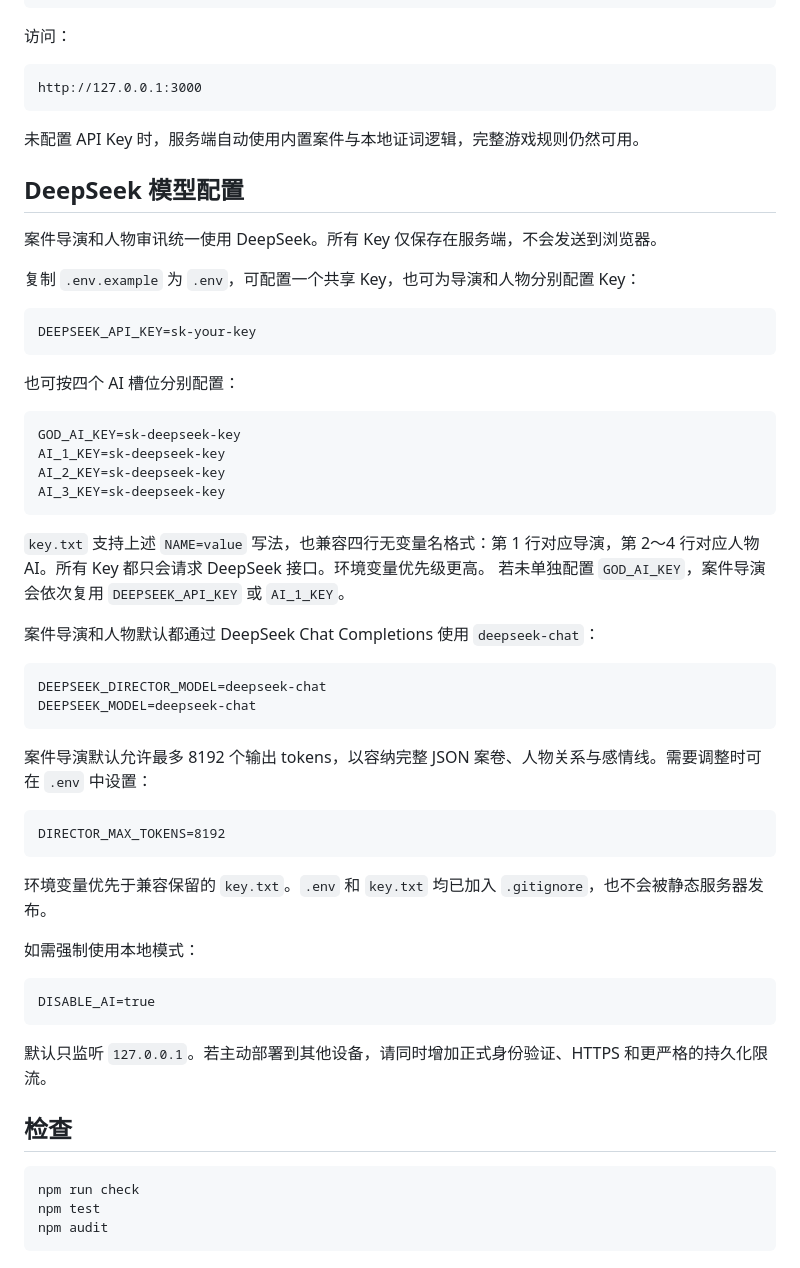
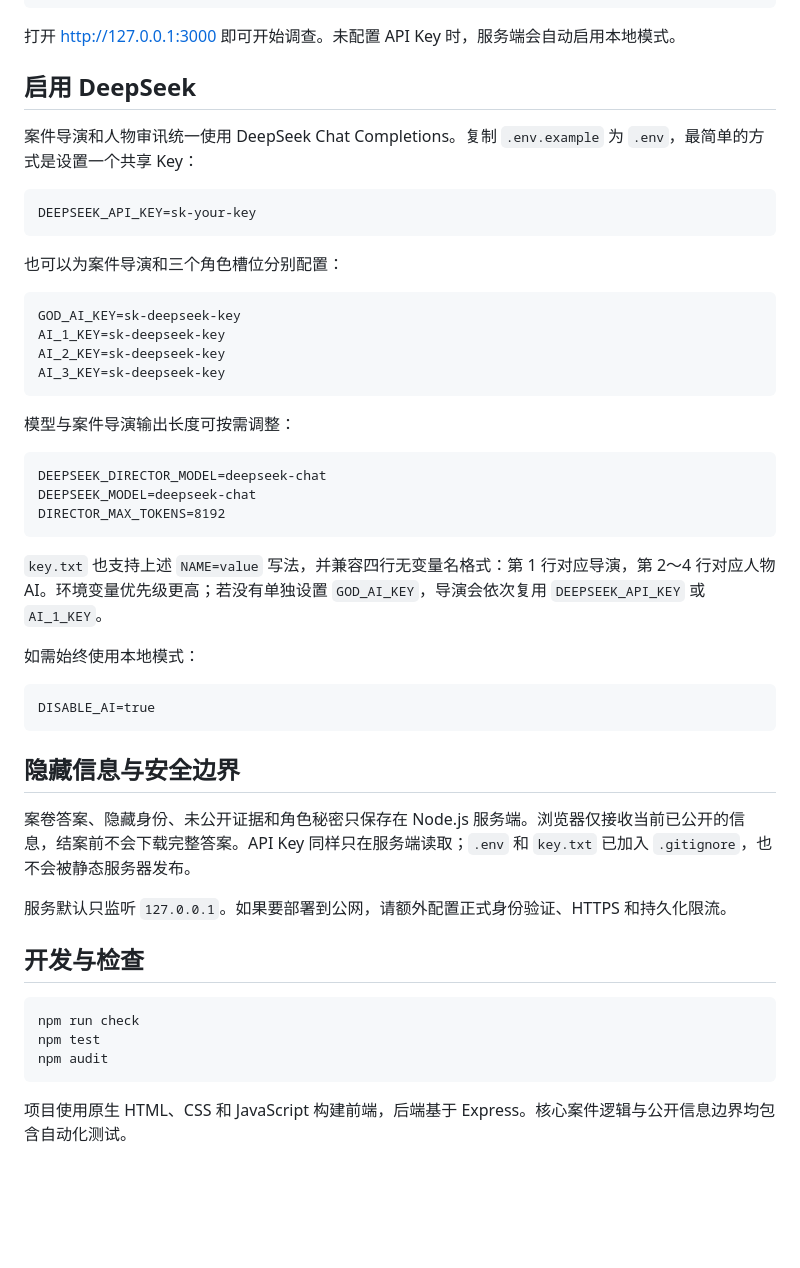
Before and after one commit to hejin001018-gif/who-is-guilty, a Markdown page: README.md, the part around one of its changes. GitHub-like rendering; blank space fills up the shorter version.

````diff
--- a/README.md
+++ b/README.md
@@ -24,63 +58,53 @@ npm install
 npm start
 ```
 
-访问：
+打开 [http://127.0.0.1:3000](http://127.0.0.1:3000) 即可开始调查。未配置 API Key 时，服务端会自动启用本地模式。
 
-```text
-http://127.0.0.1:3000
-```
+## 启用 DeepSeek
 
-未配置 API Key 时，服务端自动使用内置案件与本地证词逻辑，完整游戏规则仍然可用。
+案件导演和人物审讯统一使用 DeepSeek Chat Completions。复制 `.env.example` 为 `.env`，最简单的方式是设置一个共享 Key：
 
-## DeepSeek 模型配置
-
-案件导演和人物审讯统一使用 DeepSeek。所有 Key 仅保存在服务端，不会发送到浏览器。
-
-复制 `.env.example` 为 `.env`，可配置一个共享 Key，也可为导演和人物分别配置 Key：
-
-```text
+```dotenv
 DEEPSEEK_API_KEY=sk-your-key
 ```
 
-也可按四个 AI 槽位分别配置：
+也可以为案件导演和三个角色槽位分别配置：
 
-```text
+```dotenv
 GOD_AI_KEY=sk-deepseek-key
 AI_1_KEY=sk-deepseek-key
 AI_2_KEY=sk-deepseek-key
 AI_3_KEY=sk-deepseek-key
 ```
 
-`key.txt` 支持上述 `NAME=value` 写法，也兼容四行无变量名格式：第 1 行对应导演，第 2～4 行对应人物 AI。所有 Key 都只会请求 DeepSeek 接口。环境变量优先级更高。
-若未单独配置 `GOD_AI_KEY`，案件导演会依次复用 `DEEPSEEK_API_KEY` 或 `AI_1_KEY`。
+模型与案件导演输出长度可按需调整：
 
-案件导演和人物默认都通过 DeepSeek Chat Completions 使用 `deepseek-chat`：
-
-```text
+```dotenv
 DEEPSEEK_DIRECTOR_MODEL=deepseek-chat
 DEEPSEEK_MODEL=deepseek-chat
-```
-
-案件导演默认允许最多 8192 个输出 tokens，以容纳完整 JSON 案卷、人物关系与感情线。需要调整时可在 `.env` 中设置：
-
-```text
 DIRECTOR_MAX_TOKENS=8192
 ```
 
-环境变量优先于兼容保留的 `key.txt`。`.env` 和 `key.txt` 均已加入 `.gitignore`，也不会被静态服务器发布。
+`key.txt` 也支持上述 `NAME=value` 写法，并兼容四行无变量名格式：第 1 行对应导演，第 2～4 行对应人物 AI。环境变量优先级更高；若没有单独设置 `GOD_AI_KEY`，导演会依次复用 `DEEPSEEK_API_KEY` 或 `AI_1_KEY`。
 
-如需强制使用本地模式：
+如需始终使用本地模式：
 
-```text
+```dotenv
 DISABLE_AI=true
 ```
 
-默认只监听 `127.0.0.1`。若主动部署到其他设备，请同时增加正式身份验证、HTTPS 和更严格的持久化限流。
+## 隐藏信息与安全边界
 
-## 检查
+案卷答案、隐藏身份、未公开证据和角色秘密只保存在 Node.js 服务端。浏览器仅接收当前已公开的信息，结案前不会下载完整答案。API Key 同样只在服务端读取；`.env` 和 `key.txt` 已加入 `.gitignore`，也不会被静态服务器发布。
+
+服务默认只监听 `127.0.0.1`。如果要部署到公网，请额外配置正式身份验证、HTTPS 和持久化限流。
+
+## 开发与检查
 
 ```powershell
 npm run check
 npm test
 npm audit
 ```
+
+项目使用原生 HTML、CSS 和 JavaScript 构建前端，后端基于 Express。核心案件逻辑与公开信息边界均包含自动化测试。
````
Also changed, not shown: other parts of README.md (+48 -14 lines), docs/images/game-overview.png (added).
